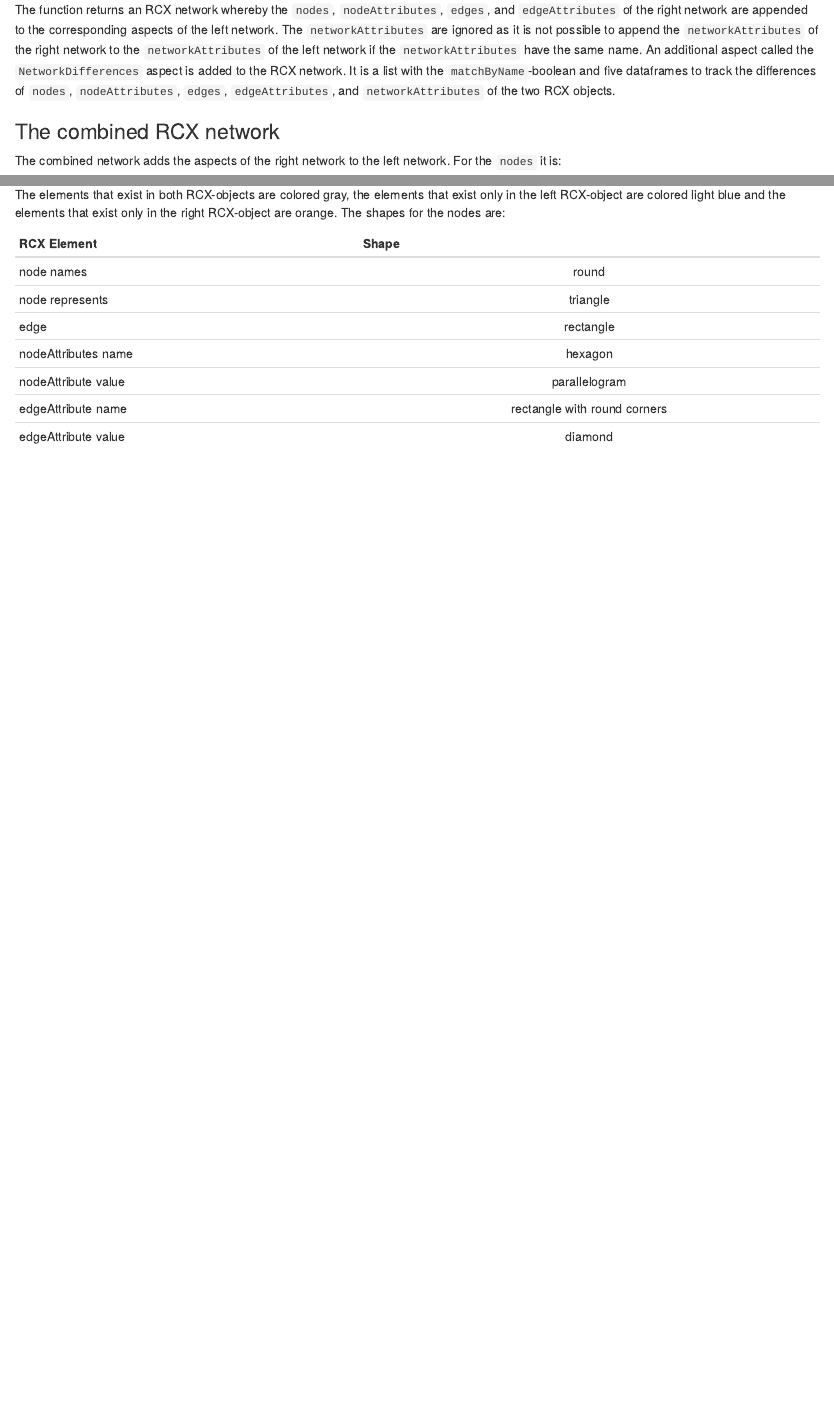
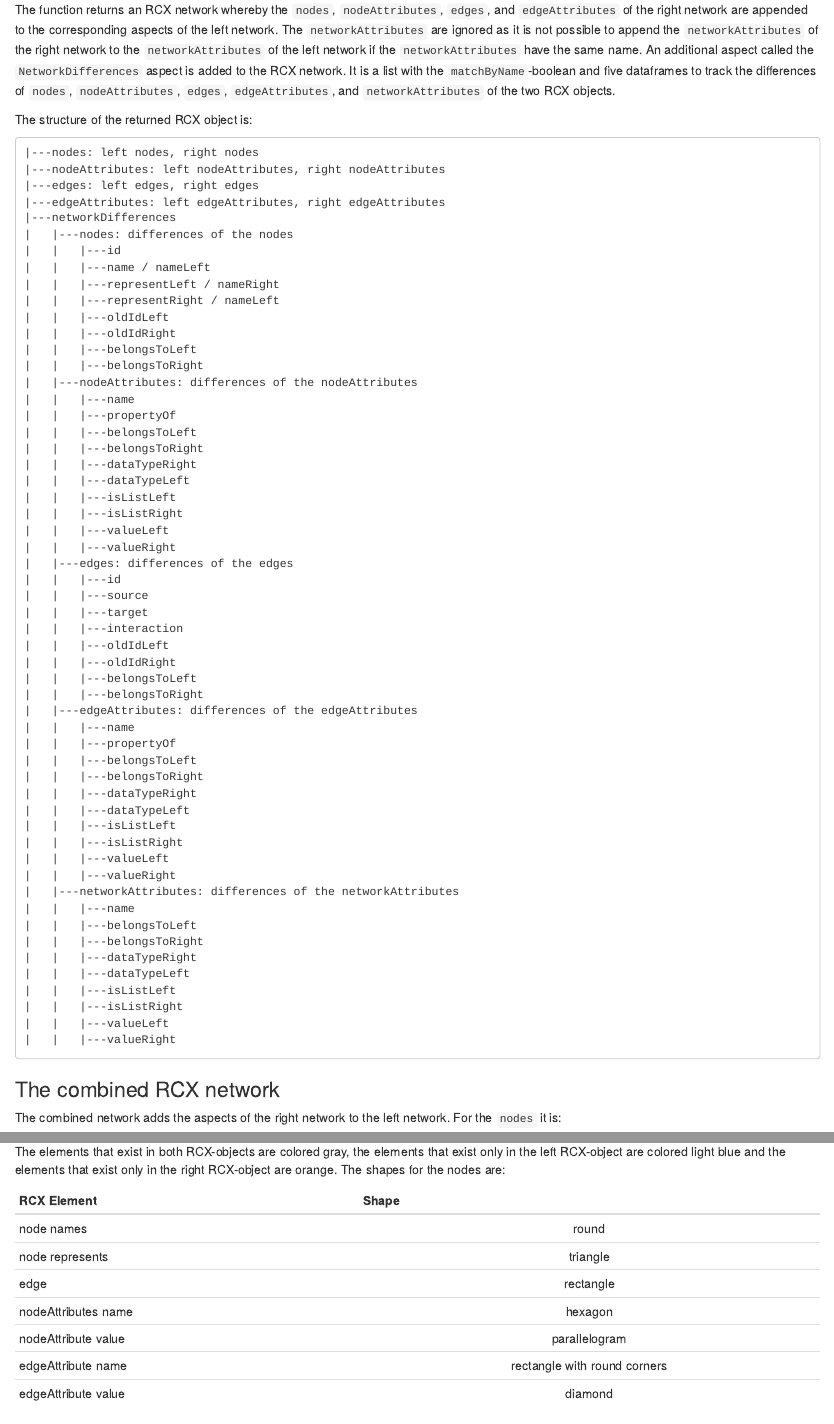
Before and after one commit to frankkramer-lab/RCX-NetworkDifferences, an R Markdown document (vignettes/The_networkDifferences-Aspect.Rmd): the page in a window 1100 px wide, from 2500 px down, and a second part further down, joined at a grey line. Rendered offline with R 4.5, knitr and Pandoc, with nearby package versions; drawn as R Markdown's standard HTML page in place of the format the file asks for; some code elsewhere in the file could not run offline.

````diff
--- a/R/compareNetworks.R
+++ b/R/compareNetworks.R
@@ -729,21 +729,6 @@
     return(resultRCX)
 }
 
-#' Title
-#'
-#' @param rcx [RCX object] to which the [networkDifferences] aspect is added
-#' @param netDif [networkDifferences] aspect
-#'
-#' @return [RCX object]
-#' @export
-updateNetworkDifferences = function(rcx, networkDifferences) {
-    ## Check the class of the given networkDifferences aspect
-    if (class(networkDifferences)[2] != "NetworkDifferencesAspect") {
-        stop('aspect must be from the type networkDifferencesAspect')
-    }
-    rcx$networkDifferences <- networkDifferences
-    return(rcx)
-}
 #' Node-centered \code{\link{RCX-object}} for the differences of two RCX-objects
 #'
 #' Creation of a node-centered \code{\link{RCX-object}} with the information of a *networkDifferences*-aspect to visualize
--- /dev/null
+++ b/R/countElements.R
@@ -0,0 +1,20 @@
+#' Number of elements in [NetworkDifferences] aspect
+#'
+#' This function returns the number of elements in a [NetworkDifferences] aspect.
+#'
+#' The [RCX::countElements()] function uses method dispatch, so the default methods already returns the correct number for the most aspect classes.
+#' This way it is easier to extend the data model.
+#' This function implements the function for the [NetworkDifferences] aspect.
+#'
+#' @param x an object of [NetworkDifferences] aspect class.
+#' @return integer; number of elements.
+#'
+#' @seealso [RCX::countElements()], [RCX::hasIds()], [RCX::idProperty()], [RCX::refersTo()], [RCX::referredBy()], [RCX::maxId()]
+#'
+#' @importFrom RCX countElements
+#' @export
+#' @examples
+#' NULL
+countElements.NetworkDifferencesAspect = function(x){
+    return(length(1))
+}
--- a/R/json.R
+++ b/R/json.R
@@ -1,87 +1,3 @@
-#' Convert [NetworkDifferences] aspects to JSON
-#'
-#' Functions for converting the different aspects to JSON following the CX data structure definition
-#' (see NDEx documentation: \url{https://home.ndexbio.org/data-model/}).
-#'
-#' For converting \link[RCX:NetworkDifferencesAspect]{RCX objects} to JSON, each aspect is processed by a generic function for its
-#' aspect class. Those functions return a character only containing the JSON of this aspect.
-#'
-#' To support the conversion for non-standard or own-defined aspects, generic functions for those aspect classes
-#' have to be implemented.
-#'
-#' @param aspect [RCX-object] with NetworkDifferences-Aspect
-#' @param verbose logical; whether to print what is happening
-#' @param ... additional parameters, that might needed for extending
-#'
-#' @return character; JSON of an aspect
-#' @export
-#' @importFrom RCX rcxToJson, .addClass
-#'
-#' @seealso [RCX:::toCX], [RCX:::writeCX], [RCX:::jsonToRCX], [RCX:::readCX]
-rcxToJson.NetworkDifferencesAspect = function(aspect, verbose=FALSE, ...){
-    ## Use the existing functions from the RCX package to convert to nodes, nodeAttributes, edges, edgeAttributes to JSON
-    nodes <- RCX:::rcxToJson.NodesAspect(aspect$nodes)
-    nodeAttributes <- RCX:::rcxToJson.NodeAttributesAspect(aspect$nodeAttributes)
-    edges <- RCX:::rcxToJson.EdgesAspect(aspect$edges)
-    edgeAttributes <- RCX:::rcxToJson.EdgeAttributesAspect(aspect$edgeAttributes)
-    ## Convert the networkDifference-Aspect to JSON
-    networkDifferences <- rcxToJson.NetworkDifferences(aspect$networkDifferences)
-    ## Concatenate the different string to the result string
-    result <- c(nodes, nodeAttributes, edges, edgeAttributes, networkDifferences)
-
-    result = c(result, '{"status":[{"error":"","success":true}]}')
-
-    result = paste0(result, collapse = ",")
-    result = paste0("[",result,"]")
-
-    ## Add class
-    class(result) = "json"
-    RCX:::.addClass(result) = "CX"
-
-    return(result)
-}
-
-#' Convert parsed JSON aspects to RCX
-#'
-#' Functions to handle parsed JSON for the [NetworkDifferences] aspect.
-#'
-#' These functions will be used in [RCX:::processCX] to process the JSON data for every aspect.
-#'
-#' This results in a list of lists (of lists...) to avoid automatic data type conversions, which affect the correctness and
-#' usability of the data. Simplified JSON data for example [NodeAttributes] would be coerced into a data.frame,
-#' therefore the `value` column looses the format for data types other than `string`.
-#'
-#' The *jsonData* will be a list with only one element named by the aspect:
-#' `jsonData$<accessionName>`
-#'
-#' To access the parsed data for example nodes, this can be done by `jsonData$nodes`.
-#' The single aspects are then created using the corresponding **create** functions and combined to an \link[RCX:createRCX]{RCX object}
-#' object using the corresponding **update** functions.
-#'
-#' @param jsonData nested list from parsed JSON
-#' @param verbose logical; whether to print what is happening
-#'
-#' @return created aspect or `NULL`
-#' @export
-#' @importFrom RCX jsonToRCX, createRCX, updateNodeAttributes, updateEdgeAttributes
-#'
-#' @seealso [RCX:::rcxToJson], [RCX:::toCX], [RCX:::readCX], [RCX:::writeCX]
-jsonToRCX.networkDifferencesAspect = function(jsonData, verbose = FALSE){
-    if(verbose) cat("Parsing NetworkDifferences...")
-    ## Reconvert each aspect
-    nodes = RCX:::jsonToRCX.nodes(jsonData[[1]], verbose = TRUE)
-    nodeAttributes = RCX:::jsonToRCX.nodeAttributes(jsonData[[2]], verbose = TRUE)
-    edges = RCX:::jsonToRCX.edges(jsonData[[3]], verbose = TRUE)
-    edgeAttributes = RCX:::jsonToRCX.edgeAttributes(jsonData[[4]], verbose = TRUE)
-    ## Create result RCX object
-    rcx = RCX::createRCX(nodes = nodes, edges = edges)
-    rcx <- RCX::updateNodeAttributes(rcx, nodeAttributes)
-    rcx <- RCX::updateEdgeAttributes(rcx, edgeAttributes)
-    rcx$networkDifferences <- jsonToRCX.networkDifferences(jsonData[[5]], verbose = TRUE)
-    return(rcx)
-}
-
-
 #' Helper function to convert the networkDifferences-aspect
 #'
 #' @param aspect [NetworkDifferences] aspect
@@ -90,7 +6,7 @@
 #' @return character; JSON of the [NetworkDifferences] aspect
 #'
 #' @importFrom RCX .convert2json.logical, .convert2json.data.frame
-rcxToJson.NetworkDifferences = function(aspect, verbose = FALSE) {
+rcxToJson.NetworkDifferencesAspect = function(aspect, verbose = FALSE) {
     if(verbose) cat("Convert NetworkDifferences to JSON...")
     ## Convert MatchByName
     aspect$matchByName = RCX:::.convert2json.logical(aspect$matchByName)
@@ -165,20 +81,14 @@
     ## Create result
     json = paste0('{"matchByName":',aspect$matchByName,'},{"nodes":',aspect$nodes,'},{"nodeAttributes":',aspect$nodeAttributes,
                   '},{"edges":',aspect$edges,'},{"edgeAttributes":',aspect$edgeAttributes,'},{"networkAttributes":',aspect$networkAttributes,'}')
-    json = paste0('{"networkDifferences":[',json,']}')
+    json = paste0('{"NetworkDifferences":[',json,']}')
     if(verbose) cat("done!\n")
     return(json)
 }
 
-#' Helper function to convert the JSON data back to rcx
-#'
-#' @param jsonData nested list from parsed JSON
-#' @param verbose logical; whether to print what is happening
-#'
-#' @return created [NetworkDifferences] aspect or `NULL`
-#'
-#' @importFrom RCX .jsonV
-jsonToRCX.networkDifferences = function(jsonData, verbose = FALSE){
+#' @rdname jsonToRCX
+#' @export
+jsonToRCX.networkDifferences = function(jsonData, verbose){
     if(verbose) cat("Parsing networkDifferences...")
     ## matchByName
     data = jsonData$networkDifferences[[1]]$matchByName
@@ -273,10 +183,9 @@
                                    dataTypeLeft, dataTypeRight, isListLeft, isListRight,
                                    valueLeft, valueRight)
     if(verbose) cat("create aspect...")
-    ## Create result
     result = list("matchByName" = matchByName, "nodes" = nodes, "nodeAttributes" = nodeAttributes,
                   "edges" = edges, "edgeAttributes" = edgeAttributes, "networkAttributes" = networkAttributes)
-    class(result) = c(class(result), "NetworkDifferencesAspect")
+    class(result) = c(class(result), "networkDifferences")
     if(verbose) cat("done!\n")
     return(result)
 }
--- /dev/null
+++ b/R/update.R
@@ -0,0 +1,21 @@
+#' Update NetworkDifferencesAspect
+#'
+#' This functions updates an [NetworkDifferences] aspect with an other [NetworkDifferences] aspect or within an \link[RCX:createRCX]{RCX object}.
+#'
+#' @param x \link[RCX:createRCX]{RCX object} or [MetaRelSubNetVis] object; (to which the new [MetaRelSubNetVis] will be added)
+#' @param metaRelSubNetVis [MetaRelSubNetVis] object; (the [MetaRelSubNetVis] aspect, that will be added)
+#' @param ... additional parameters
+#'
+#' @return updated \link[RCX:createRCX]{RCX object} or [NetworkDifferences] object
+#' @seealso [RCX::updateNodeAttributes], [RCX::updateEdgeAttributes], [RCX::updateNetworkAttributes]
+#' @export
+#'
+#' @example
+updateNetworkDifferences = function(x, networkDifferences, ...){
+    ## Check the class of the given networkDifferences aspect
+    if (class(networkDifferences)[2] != "NetworkDifferencesAspect") {
+        stop('aspect must be from the type networkDifferencesAspect')
+    }
+    x$networkDifferences <- networkDifferences
+    return(x)
+}
--- /dev/null
+++ b/R/zzz.R
@@ -0,0 +1,4 @@
+.onLoad <- function(libname, pkgname) {
+    RCX::setExtension(pkgname, "networkDifferences", "NetworkDifferencesAspect")
+    invisible()
+}
--- a/vignettes/The_networkDifferences-Aspect.Rmd
+++ b/vignettes/The_networkDifferences-Aspect.Rmd
@@ -61,6 +61,65 @@
 The `compareNetworks`-function is provided to track the differences regarding the `nodes`, `nodeAttributes`, `edges`, `edgeAttributes`, and `networkAttributes` and has three parameters: the two RCX-objects `left`, `right`, and the boolean `matchByName`. The names `left` and `right` are based on the join-operation. If `matchByName` is `TRUE`, two nodes are equal when their names are equal; if `matchByName` is `FALSE`, two nodes are equal when their represents are equal.
 
 The function returns an RCX network whereby the `nodes`, `nodeAttributes`, `edges`, and `edgeAttributes` of the right network are appended to the corresponding aspects of the left network. The `networkAttributes` are ignored as it is not possible to append the `networkAttributes` of the right network to the `networkAttributes` of the left network if the `networkAttributes` have the same name. An additional aspect called the `NetworkDifferences` aspect is added to the RCX network. It is a list with the `matchByName`-boolean and five dataframes to track the differences of `nodes`, `nodeAttributes`, `edges`, `edgeAttributes`, and `networkAttributes` of the two RCX objects.
+
+The structure of the returned RCX object is:
+```
+|---nodes: left nodes, right nodes
+|---nodeAttributes: left nodeAttributes, right nodeAttributes
+|---edges: left edges, right edges
+|---edgeAttributes: left edgeAttributes, right edgeAttributes
+|---networkDifferences
+|   |---nodes: differences of the nodes
+|   |   |---id
+|   |   |---name / nameLeft
+|   |   |---representLeft / nameRight
+|   |   |---representRight / nameLeft
+|   |   |---oldIdLeft
+|   |   |---oldIdRight
+|   |   |---belongsToLeft
+|   |   |---belongsToRight
+|   |---nodeAttributes: differences of the nodeAttributes
+|   |   |---name
+|   |   |---propertyOf
+|   |   |---belongsToLeft
+|   |   |---belongsToRight
+|   |   |---dataTypeRight
+|   |   |---dataTypeLeft
+|   |   |---isListLeft
+|   |   |---isListRight
+|   |   |---valueLeft
+|   |   |---valueRight
+|   |---edges: differences of the edges
+|   |   |---id
+|   |   |---source
+|   |   |---target
+|   |   |---interaction
+|   |   |---oldIdLeft
+|   |   |---oldIdRight
+|   |   |---belongsToLeft
+|   |   |---belongsToRight
+|   |---edgeAttributes: differences of the edgeAttributes
+|   |   |---name
+|   |   |---propertyOf
+|   |   |---belongsToLeft
+|   |   |---belongsToRight
+|   |   |---dataTypeRight
+|   |   |---dataTypeLeft
+|   |   |---isListLeft
+|   |   |---isListRight
+|   |   |---valueLeft
+|   |   |---valueRight
+|   |---networkAttributes: differences of the networkAttributes
+|   |   |---name
+|   |   |---belongsToLeft
+|   |   |---belongsToRight
+|   |   |---dataTypeRight
+|   |   |---dataTypeLeft
+|   |   |---isListLeft
+|   |   |---isListRight
+|   |   |---valueLeft
+|   |   |---valueRight
+```
 
 ### The combined RCX network
 The combined network adds the aspects of the right network to the left network. For the `nodes` it is:
````
Also changed, not shown: R/json.R (2 more changed lines), vignettes/The_networkDifferences-Aspect.Rmd (5 more changed lines).
